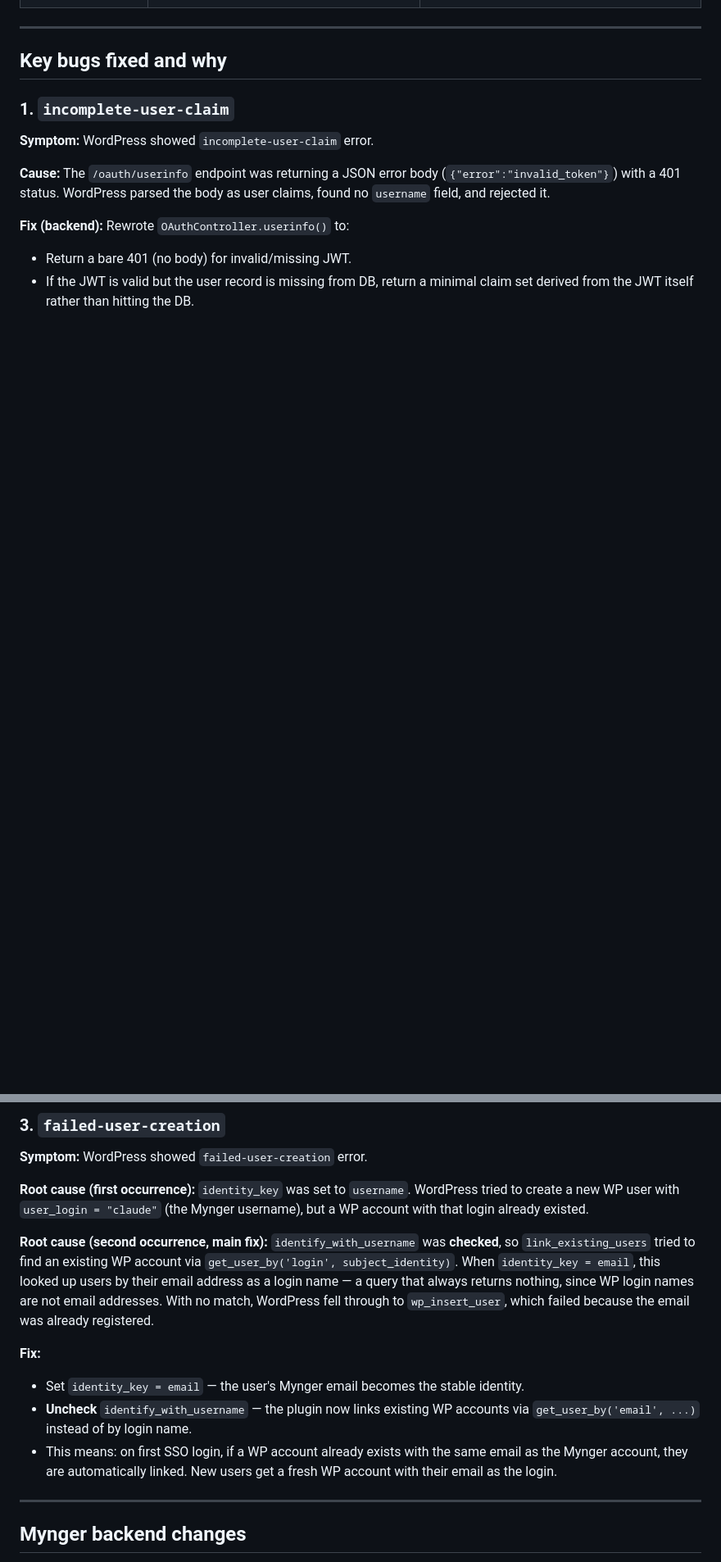
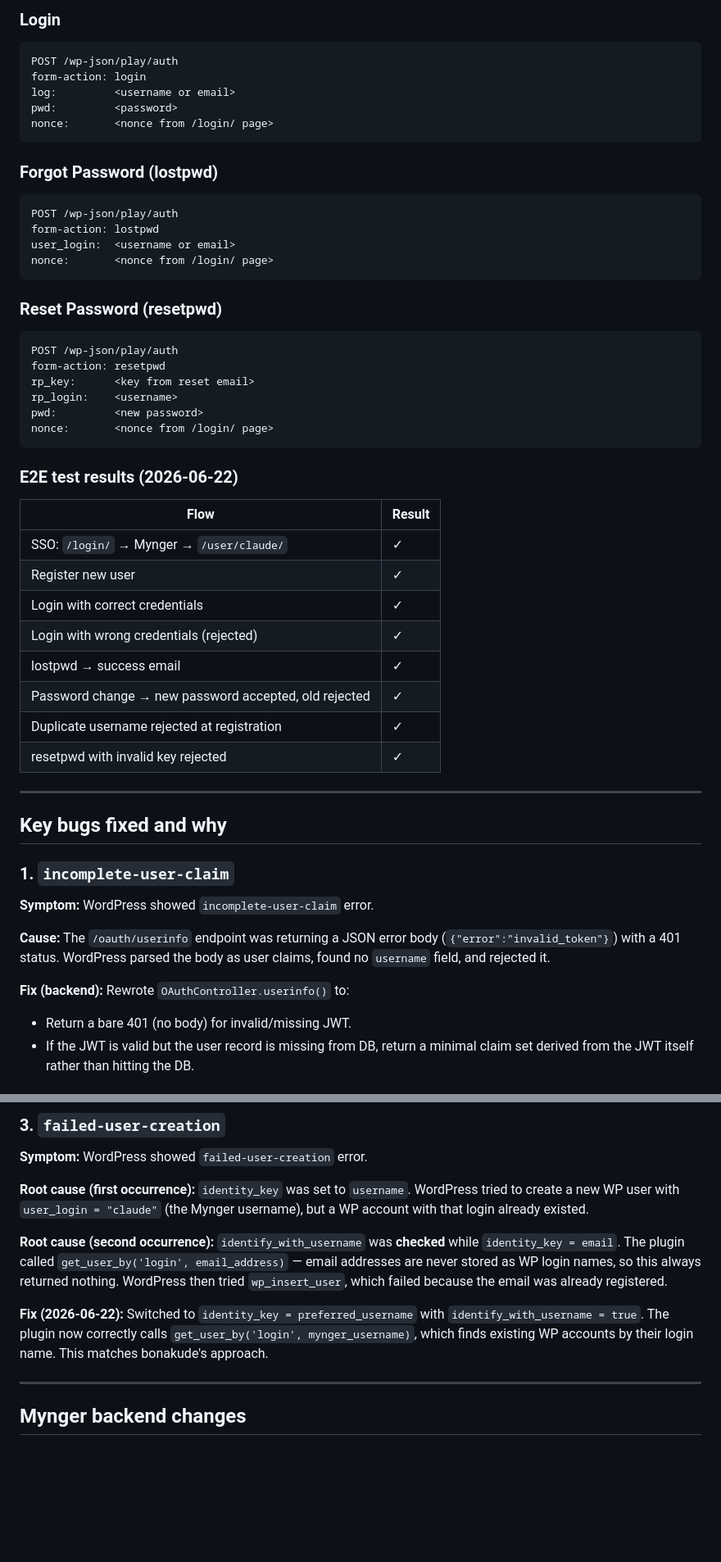
Before and after one commit to Nkosie199/Empyrian, a Markdown page: docs/MYNGER-SSO.md, 2 parts joined by grey strips. Shown at 82% size. Rendered like a GitHub page; blank space fills up the shorter version.

````diff
--- a/docs/MYNGER-SSO.md
+++ b/docs/MYNGER-SSO.md
@@ -59,3 +103,45 @@ Navigate to **Settings → OpenID Connect Client** in WP admin (`/wp-admin/optio
+### Login
+
+```
+POST /wp-json/play/auth
+form-action: login
+log:         <username or email>
+pwd:         <password>
+nonce:       <nonce from /login/ page>
+```
+
+### Forgot Password (lostpwd)
+
+```
+POST /wp-json/play/auth
+form-action: lostpwd
+user_login:  <username or email>
+nonce:       <nonce from /login/ page>
+```
+
+### Reset Password (resetpwd)
+
+```
+POST /wp-json/play/auth
+form-action: resetpwd
+rp_key:      <key from reset email>
+rp_login:    <username>
+pwd:         <new password>
+nonce:       <nonce from /login/ page>
+```
+
+### E2E test results (2026-06-22)
+
+| Flow | Result |
+|---|---|
+| SSO: `/login/` → Mynger → `/user/claude/` | ✓ |
+| Register new user | ✓ |
+| Login with correct credentials | ✓ |
+| Login with wrong credentials (rejected) | ✓ |
+| lostpwd → success email | ✓ |
+| Password change → new password accepted, old rejected | ✓ |
+| Duplicate username rejected at registration | ✓ |
+| resetpwd with invalid key rejected | ✓ |
 
 ---
 
@@ -87,12 +173,9 @@ Navigate to **Settings → OpenID Connect Client** in WP admin (`/wp-admin/optio
 
 **Root cause (first occurrence):** `identity_key` was set to `username`. WordPress tried to create a new WP user with `user_login = "claude"` (the Mynger username), but a WP account with that login already existed.
 
-**Root cause (second occurrence, main fix):** `identify_with_username` was **checked**, so `link_existing_users` tried to find an existing WP account via `get_user_by('login', subject_identity)`. When `identity_key = email`, this looked up users by their email address as a login name — a query that always returns nothing, since WP login names are not email addresses. With no match, WordPress fell through to `wp_insert_user`, which failed because the email was already registered.
+**Root cause (second occurrence):** `identify_with_username` was **checked** while `identity_key = email`. The plugin called `get_user_by('login', email_address)` — email addresses are never stored as WP login names, so this always returned nothing. WordPress then tried `wp_insert_user`, which failed because the email was already registered.
 
-**Fix:**
-- Set `identity_key = email` — the user's Mynger email becomes the stable identity.
-- **Uncheck** `identify_with_username` — the plugin now links existing WP accounts via `get_user_by('email', ...)` instead of by login name.
-- This means: on first SSO login, if a WP account already exists with the same email as the Mynger account, they are automatically linked. New users get a fresh WP account with their email as the login.
+**Fix (2026-06-22):** Switched to `identity_key = preferred_username` with `identify_with_username = true`. The plugin now correctly calls `get_user_by('login', mynger_username)`, which finds existing WP accounts by their login name. This matches bonakude's approach.
 
 ---
 
````
Also changed, not shown: other parts of docs/MYNGER-SSO.md (+48 -4 lines).
